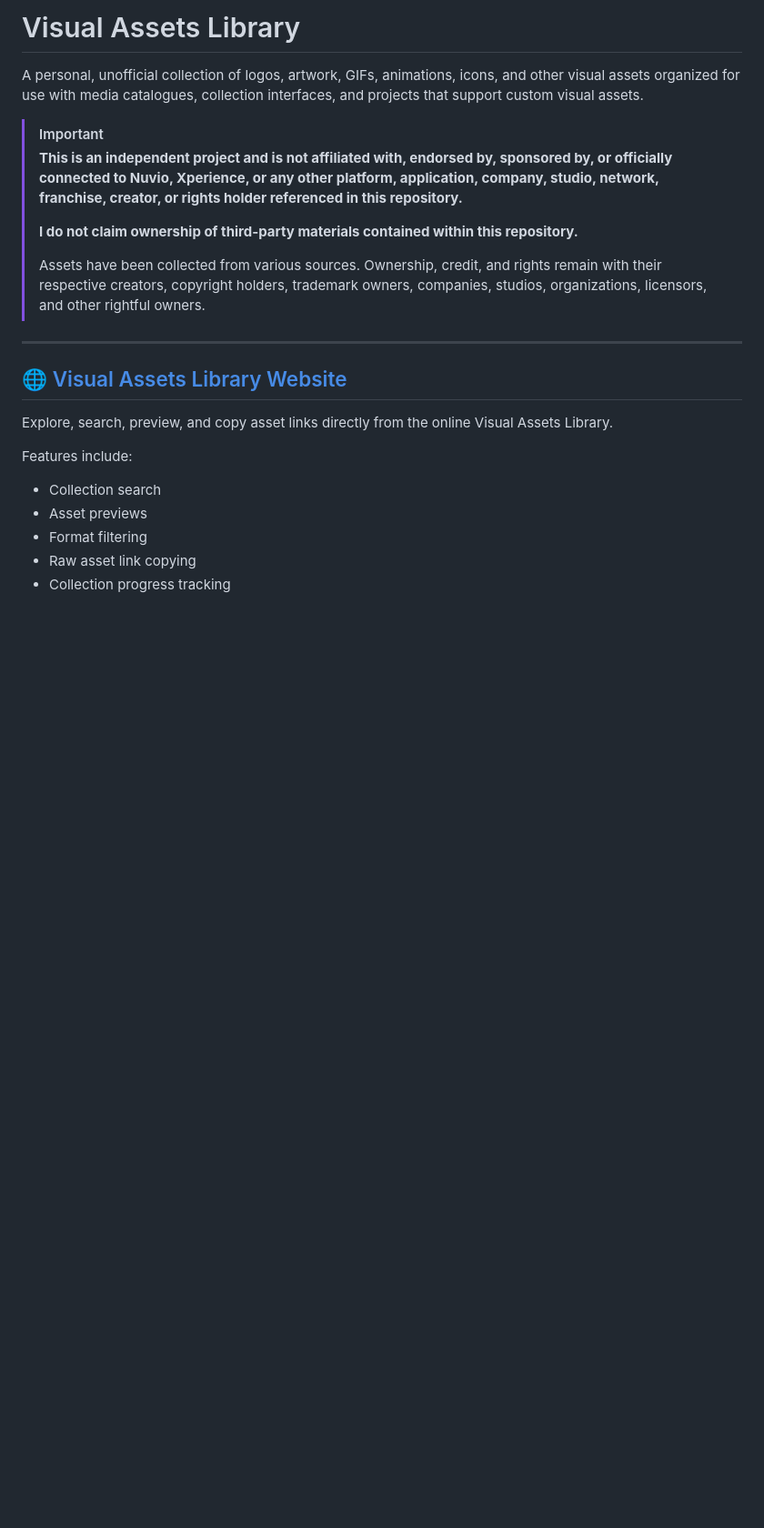
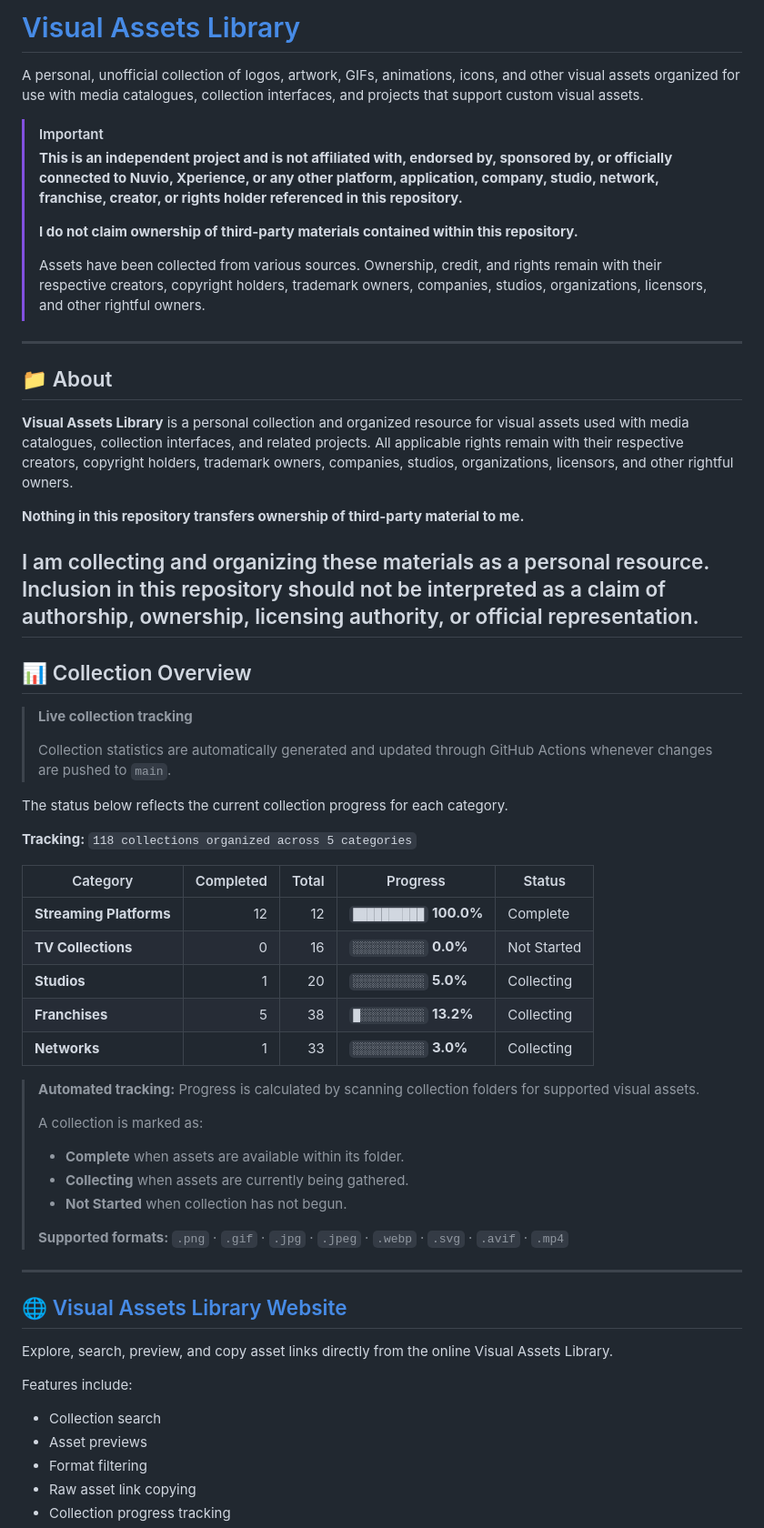
Before and after one commit to IkoMosiEntertainmentHub/Nuvio-Logo-Collection, a Markdown page: README.md, the part around one of its changes. Shown at 91% size. Drawn GitHub-style; blank space fills up the shorter version.

```diff
--- a/README.md
+++ b/README.md
@@ -1,4 +1,4 @@
-# Visual Assets Library
+# [Visual Assets Library](https://ikomosientertainmenthub.github.io/Visual-Assets-Library/)
 
 A personal, unofficial collection of logos, artwork, GIFs, animations, icons, and other visual assets organized for use with media catalogues, collection interfaces, and projects that support custom visual assets.
 
@@ -8,6 +8,50 @@ A personal, unofficial collection of logos, artwork, GIFs, animations, icons, an
 > **I do not claim ownership of third-party materials contained within this repository.**
 >
 > Assets have been collected from various sources. Ownership, credit, and rights remain with their respective creators, copyright holders, trademark owners, companies, studios, organizations, licensors, and other rightful owners.
+
+---
+
+## 📁 About
+
+**Visual Assets Library** is a personal collection and organized resource for visual assets used with media catalogues, collection interfaces, and related projects.
+All applicable rights remain with their respective creators, copyright holders, trademark owners, companies, studios, organizations, licensors, and other rightful owners.
+
+**Nothing in this repository transfers ownership of third-party material to me.**
+
+I am collecting and organizing these materials as a personal resource. Inclusion in this repository should not be interpreted as a claim of authorship, ownership, licensing authority, or official representation.
+---
+
+## 📊 Collection Overview
+
+> **Live collection tracking**
+>
+> Collection statistics are automatically generated and updated through GitHub Actions whenever changes are pushed to `main`.
+
+The status below reflects the current collection progress for each category.
+
+**Tracking:** `118 collections organized across 5 categories`
+
+<!-- COLLECTION_PROGRESS_START -->
+
+| Category | Completed | Total | Progress | Status |
+| --- | ---: | ---: | --- | --- |
+| **Streaming Platforms** | 12 | 12 | `██████████` **100.0%** | Complete |
+| **TV Collections** | 0 | 16 | `░░░░░░░░░░` **0.0%** | Not Started |
+| **Studios** | 1 | 20 | `░░░░░░░░░░` **5.0%** | Collecting |
+| **Franchises** | 5 | 38 | `█░░░░░░░░░` **13.2%** | Collecting |
+| **Networks** | 1 | 33 | `░░░░░░░░░░` **3.0%** | Collecting |
+
+<!-- COLLECTION_PROGRESS_END -->
+
+> **Automated tracking:** Progress is calculated by scanning collection folders for supported visual assets.
+>
+> A collection is marked as:
+>
+> - **Complete** when assets are available within its folder.
+> - **Collecting** when assets are currently being gathered.
+> - **Not Started** when collection has not begun.
+>
+> **Supported formats:** `.png` · `.gif` · `.jpg` · `.jpeg` · `.webp` · `.svg` · `.avif` · `.mp4`
 
 ---
 
```
Also changed, not shown: other parts of README.md (+0 -11 lines).
